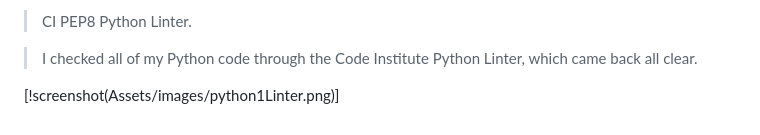
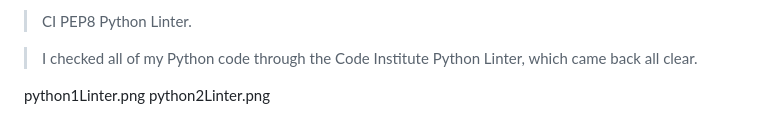
Before and after one commit to Seemavij/password_generator, a Markdown page: README.md, the part around the change. Drawn GitHub-style.

Commit message:
python1linter.png in readme

```diff
--- a/README.md
+++ b/README.md
@@ -61,4 +61,5 @@ Features:
 
 >I checked all of my Python code through the Code Institute Python Linter, which came back all clear.
 
-[!screenshot(Assets/images/python1Linter.png)]
+python1Linter.png
+python2Linter.png
```
Also changed, not shown: password.4.png (renamed from Assets/password.4.png).
